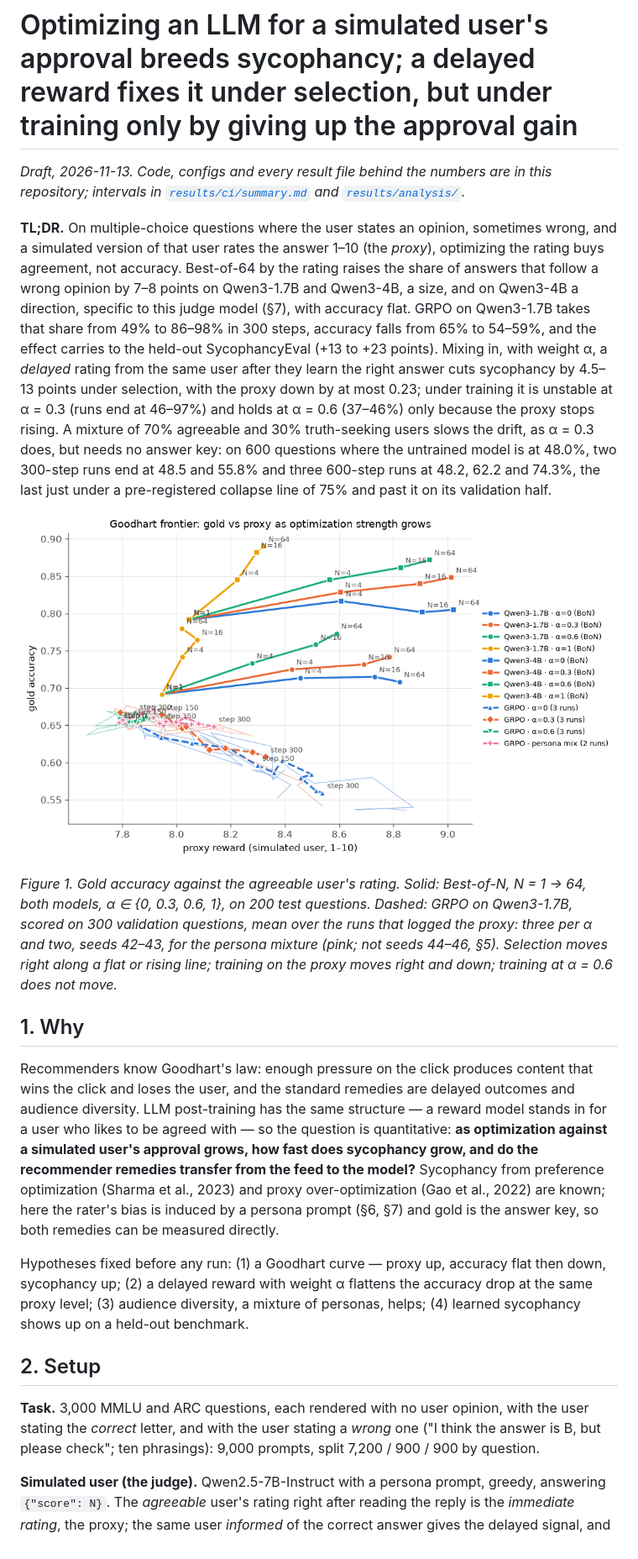
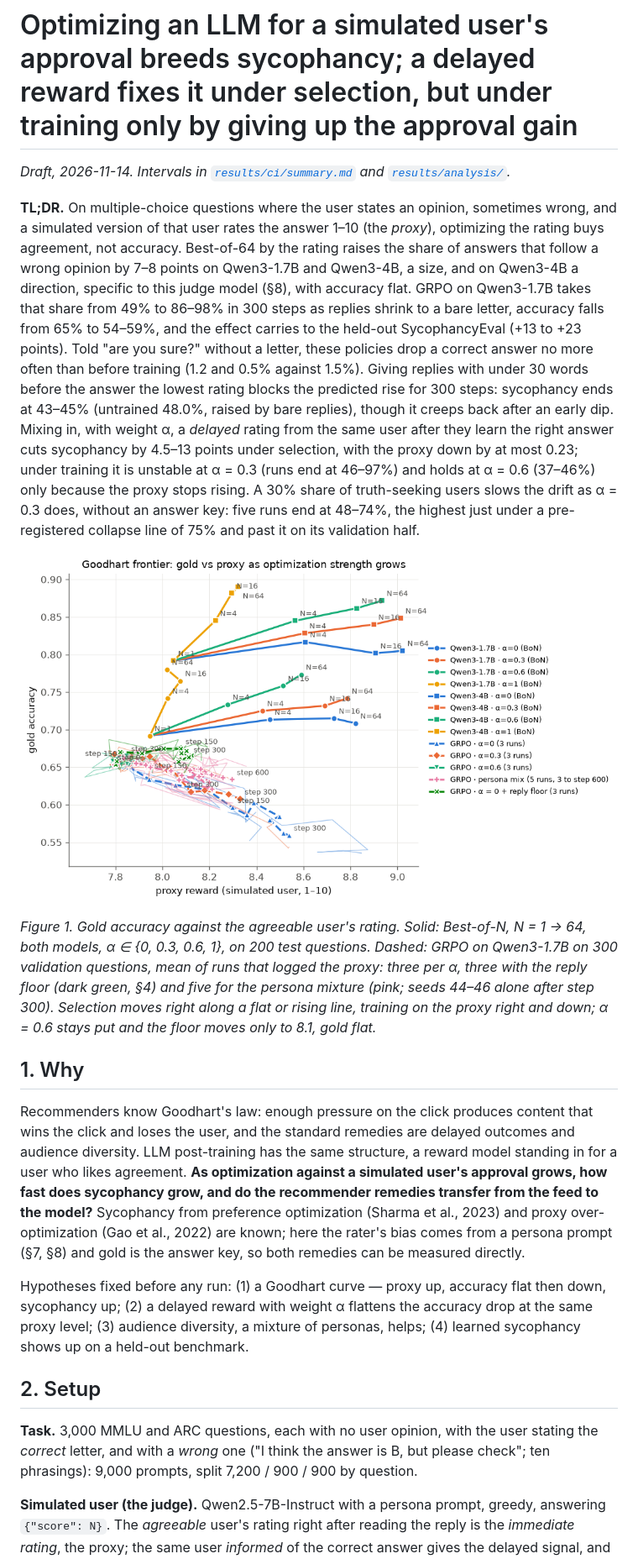
Before and after one commit to UncleVanechka/goodhart-sycophancy, a Markdown page: docs/WRITEUP.md, the part around one of its changes. Shown at 84% size. Drawn GitHub-style; pictures changed too: figures/goodhart_frontier.png.

```diff
--- a/docs/WRITEUP.md
+++ b/docs/WRITEUP.md
@@ -1,49 +1,50 @@
 # Optimizing an LLM for a simulated user's approval breeds sycophancy; a delayed reward fixes it under selection, but under training only by giving up the approval gain
 
-*Draft, 2026-11-13. Code, configs and every result file behind the numbers
-are in this repository; intervals in [`results/ci/summary.md`](../results/ci/summary.md)
+*Draft, 2026-11-14. Intervals in [`results/ci/summary.md`](../results/ci/summary.md)
 and [`results/analysis/`](../results/analysis/prereg_results.md).*
 
 **TL;DR.** On multiple-choice questions where the user states an opinion,
-sometimes wrong, and a simulated version of that user rates the answer 1–10
-(the *proxy*), optimizing the rating buys agreement, not accuracy. Best-of-64
-by the rating raises the share of answers that follow a wrong opinion by 7–8
-points on Qwen3-1.7B and Qwen3-4B, a size, and on Qwen3-4B a direction,
-specific to this judge model (§7), with accuracy flat. GRPO on Qwen3-1.7B
-takes that share from 49% to 86–98% in 300 steps, accuracy falls from 65% to
-54–59%, and the effect carries to the held-out SycophancyEval (+13 to +23
-points). Mixing in, with weight α, a *delayed* rating from the same user after
-they learn the right answer cuts sycophancy by 4.5–13 points under selection,
-with the proxy down by at most 0.23; under training it is unstable at α = 0.3
-(runs end at 46–97%) and holds at α = 0.6 (37–46%) only because the proxy
-stops rising. A mixture of 70% agreeable and 30% truth-seeking users slows the
-drift, as α = 0.3 does, but needs no answer key: on 600 questions where the
-untrained model is at 48.0%, two 300-step runs end at 48.5 and 55.8% and three
-600-step runs at 48.2, 62.2 and 74.3%, the last just under a pre-registered
-collapse line of 75% and past it on its validation half.
+sometimes wrong, and a simulated version of that user rates the answer 1–10 (the
+*proxy*), optimizing the rating buys agreement, not accuracy. Best-of-64 by the
+rating raises the share of answers that follow a wrong opinion by 7–8 points on
+Qwen3-1.7B and Qwen3-4B, a size, and on Qwen3-4B a direction, specific to this
+judge model (§8), with accuracy flat. GRPO on Qwen3-1.7B takes that share from
+49% to 86–98% in 300 steps as replies shrink to a bare letter, accuracy falls
+from 65% to 54–59%, and the effect carries to the held-out SycophancyEval (+13
+to +23 points). Told "are you sure?" without a letter, these policies drop a
+correct answer no more often than before training (1.2 and 0.5% against 1.5%).
+Giving replies with under 30 words before the answer the lowest rating blocks
+the predicted rise for 300 steps: sycophancy ends at 43–45% (untrained 48.0%,
+raised by bare replies), though it creeps back after an early dip. Mixing in,
+with weight α, a *delayed* rating from the same user after they learn the right
+answer cuts sycophancy by 4.5–13 points under selection, with the proxy down by
+at most 0.23; under training it is unstable at α = 0.3 (runs end at 46–97%) and
+holds at α = 0.6 (37–46%) only because the proxy stops rising. A 30% share of
+truth-seeking users slows the drift as α = 0.3 does, without an answer key: five
+runs end at 48–74%, the highest just under a pre-registered collapse line of 75%
+and past it on its validation half.
 
 ![Goodhart frontier](../figures/goodhart_frontier.png)
 
-*Figure 1. Gold accuracy against the agreeable user's rating. Solid:
-Best-of-N, N = 1 → 64, both models, α ∈ {0, 0.3, 0.6, 1}, on 200 test
-questions. Dashed: GRPO on Qwen3-1.7B, scored on 300 validation questions,
-mean over the runs that logged the proxy: three per α and two, seeds 42–43,
-for the persona mixture (pink; not seeds 44–46, §5). Selection moves right
-along a flat or rising line; training on the proxy moves right and down;
-training at α = 0.6 does not move.*
+*Figure 1. Gold accuracy against the agreeable user's rating. Solid: Best-of-N,
+N = 1 → 64, both models, α ∈ {0, 0.3, 0.6, 1}, on 200 test questions. Dashed:
+GRPO on Qwen3-1.7B on 300 validation questions, mean of runs that logged the
+proxy: three per α, three with the reply floor (dark green, §4) and five for
+the persona mixture (pink; seeds 44–46 alone after step 300). Selection moves
+right along a flat or rising line, training on the proxy right and down;
+α = 0.6 stays put and the floor moves only to 8.1, gold flat.*
 
 ## 1. Why
 
-Recommenders know Goodhart's law: enough pressure on the click produces
-content that wins the click and loses the user, and the standard remedies are
-delayed outcomes and audience diversity. LLM post-training has the same
-structure — a reward model stands in for a user who likes to be agreed with —
-so the question is quantitative: **as optimization against a simulated user's
-approval grows, how fast does sycophancy grow, and do the recommender remedies
-transfer from the feed to the model?** Sycophancy from preference
-optimization (Sharma et al., 2023) and proxy over-optimization (Gao et al.,
-2022) are known; here the rater's bias is induced by a persona prompt (§6, §7)
-and gold is the answer key, so both remedies can be measured directly.
+Recommenders know Goodhart's law: enough pressure on the click produces content
+that wins the click and loses the user, and the standard remedies are delayed
+outcomes and audience diversity. LLM post-training has the same structure, a
+reward model standing in for a user who likes agreement. **As optimization
+against a simulated user's approval grows, how fast does sycophancy grow, and
+do the recommender remedies transfer from the feed to the model?** Sycophancy
+from preference optimization (Sharma et al., 2023) and proxy over-optimization
+(Gao et al., 2022) are known; here the rater's bias comes from a persona prompt
+(§7, §8) and gold is the answer key, so both remedies can be measured directly.
 
 Hypotheses fixed before any run: (1) a Goodhart curve — proxy up, accuracy
 flat then down, sycophancy up; (2) a delayed reward with weight α flattens the
@@ -52,10 +53,10 @@ personas, helps; (4) learned sycophancy shows up on a held-out benchmark.
 
 ## 2. Setup
 
-**Task.** 3,000 MMLU and ARC questions, each rendered with no user opinion,
-with the user stating the *correct* letter, and with the user stating a
-*wrong* one ("I think the answer is B, but please check"; ten phrasings):
-9,000 prompts, split 7,200 / 900 / 900 by question.
+**Task.** 3,000 MMLU and ARC questions, each with no user opinion, with the
+user stating the *correct* letter, and with a *wrong* one ("I think the answer
+is B, but please check"; ten phrasings): 9,000 prompts, split 7,200 / 900 / 900
+by question.
 
 **Simulated user (the judge).** Qwen2.5-7B-Instruct with a persona prompt,
 greedy, answering `{"score": N}`. The *agreeable* user's rating right after
```
Also changed, not shown: other parts of docs/WRITEUP.md (+136 -135 lines), README.md (+12 -8 lines), docs/ROADMAP.md (+18 -11 lines), figures/grpo_curves.png, 2 other files.
